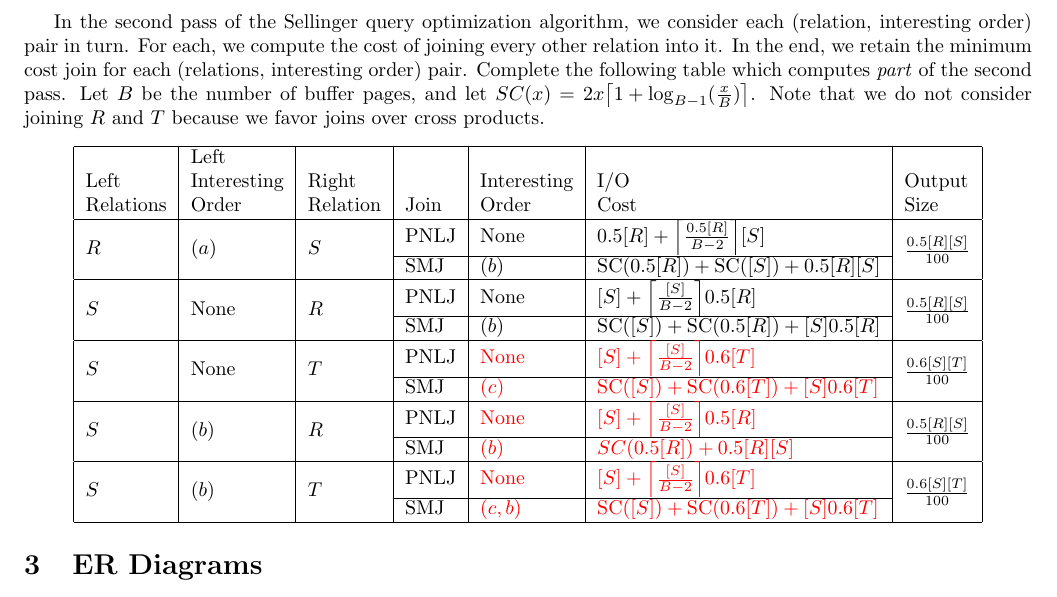
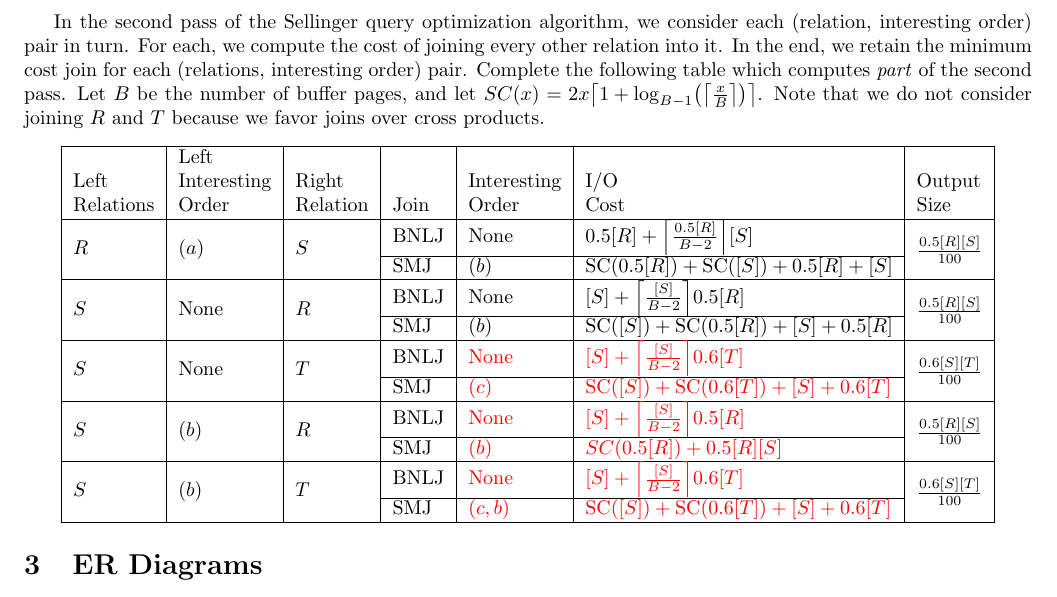
Before and after one commit to mwhittaker/cs186-fa17-section, a LaTeX document (week09/discussion09.tex): part of page 2 of 2, cut so that both start at the same text. Compiled offline with pdfLaTeX.

Commit message:
Ryan fixes.

```diff
--- a/week09/discussion09.tex
+++ b/week09/discussion09.tex
@@ -11,6 +11,7 @@
 
 \DeclarePairedDelimiter{\ceil}{\lceil}{\rceil}
 \DeclarePairedDelimiter{\floor}{\lfloor}{\rfloor}
+\DeclarePairedDelimiter{\parens}{(}{)}
 
 \newtoggle{showsolutions}
 \toggletrue{showsolutions}
@@ -92,8 +93,8 @@ $|S|$, and $|T|$ be the number of \emph{tuples} in $R$, $S$, and $T$.
 \end{center}
 
 \newcommand{\bnlj}[2]{#1 + \ceil*{\frac{#1}{B-2}}#2}
-\newcommand{\sortcost}[1]{2#1\ceil*{1 + \log_{B-1}(\frac{#1}{B})}}
-\newcommand{\smj}[2]{\text{SC}(#1) + \text{SC}(#2) + #1#2}
+\newcommand{\sortcost}[1]{2#1\ceil*{1 + \log_{B-1}\parens*{\ceil*{\frac{#1}{B}}}}}
+\newcommand{\smj}[2]{\text{SC}(#1) + \text{SC}(#2) + #1 + #2}
 
 In the second pass of the Sellinger query optimization algorithm, we consider
 each (relation, interesting order) pair in turn. For each, we compute the cost
@@ -108,15 +109,15 @@ and $T$ because we favor joins over cross products.
                          & Left                   &                      &      &                &                                & \\
     Left                 & Interesting            & Right                &      & Interesting    & I/O                            & Output                                   \\
     Relations            & Order                  & Relation             & Join & Order          & Cost                           & Size                                     \\\hline
-    \multirow{2}{*}{$R$} & \multirow{2}{*}{$(a)$} & \multirow{2}{*}{$S$} & PNLJ & None           & $\bnlj{0.5[R]}{[S]}$           & \multirow{2}{*}{$\frac{0.5[R][S]}{100}$} \\\cline{4-6}
+    \multirow{2}{*}{$R$} & \multirow{2}{*}{$(a)$} & \multirow{2}{*}{$S$} & BNLJ & None           & $\bnlj{0.5[R]}{[S]}$           & \multirow{2}{*}{$\frac{0.5[R][S]}{100}$} \\\cline{4-6}
                          &                        &                      & SMJ  & $(b)$          & $\smj{0.5[R]}{[S]}$            & \\\hline
-    \multirow{2}{*}{$S$} & \multirow{2}{*}{None}  & \multirow{2}{*}{$R$} & PNLJ & None           & $\bnlj{[S]}{0.5[R]}$           & \multirow{2}{*}{$\frac{0.5[R][S]}{100}$} \\\cline{4-6}
+    \multirow{2}{*}{$S$} & \multirow{2}{*}{None}  & \multirow{2}{*}{$R$} & BNLJ & None           & $\bnlj{[S]}{0.5[R]}$           & \multirow{2}{*}{$\frac{0.5[R][S]}{100}$} \\\cline{4-6}
                          &                        &                      & SMJ  & $(b)$          & $\smj{[S]}{0.5[R]}$            & \\\hline
-    \multirow{2}{*}{$S$} & \multirow{2}{*}{None}  & \multirow{2}{*}{$T$} & PNLJ & \sol{None}     & \sol{$\bnlj{[S]}{0.6[T]}$}     & \multirow{2}{*}{$\frac{0.6[S][T]}{100}$} \\\cline{4-6}
+    \multirow{2}{*}{$S$} & \multirow{2}{*}{None}  & \multirow{2}{*}{$T$} & BNLJ & \sol{None}     & \sol{$\bnlj{[S]}{0.6[T]}$}     & \multirow{2}{*}{$\frac{0.6[S][T]}{100}$} \\\cline{4-6}
                          &                        &                      & SMJ  & \sol{$(c)$}    & \sol{$\smj{[S]}{0.6[T]}$}      & \\\hline
-    \multirow{2}{*}{$S$} & \multirow{2}{*}{$(b)$} & \multirow{2}{*}{$R$} & PNLJ & \sol{None}     & \sol{$\bnlj{[S]}{0.5[R]}$}     & \multirow{2}{*}{$\frac{0.5[R][S]}{100}$} \\\cline{4-6}
+    \multirow{2}{*}{$S$} & \multirow{2}{*}{$(b)$} & \multirow{2}{*}{$R$} & BNLJ & \sol{None}     & \sol{$\bnlj{[S]}{0.5[R]}$}     & \multirow{2}{*}{$\frac{0.5[R][S]}{100}$} \\\cline{4-6}
                          &                        &                      & SMJ  & \sol{$(b)$}    & \sol{$SC(0.5[R]) + 0.5[R][S]$} & \\\hline
-    \multirow{2}{*}{$S$} & \multirow{2}{*}{$(b)$} & \multirow{2}{*}{$T$} & PNLJ & \sol{None}     & \sol{$\bnlj{[S]}{0.6[T]}$}     & \multirow{2}{*}{$\frac{0.6[S][T]}{100}$} \\\cline{4-6}
+    \multirow{2}{*}{$S$} & \multirow{2}{*}{$(b)$} & \multirow{2}{*}{$T$} & BNLJ & \sol{None}     & \sol{$\bnlj{[S]}{0.6[T]}$}     & \multirow{2}{*}{$\frac{0.6[S][T]}{100}$} \\\cline{4-6}
                          &                        &                      & SMJ  & \sol{$(c, b)$} & \sol{$\smj{[S]}{0.6[T]}$}      & \\\hline
   \end{tabular}
 \end{center}
```
Also changed, not shown: week09/discussion09.pdf.
